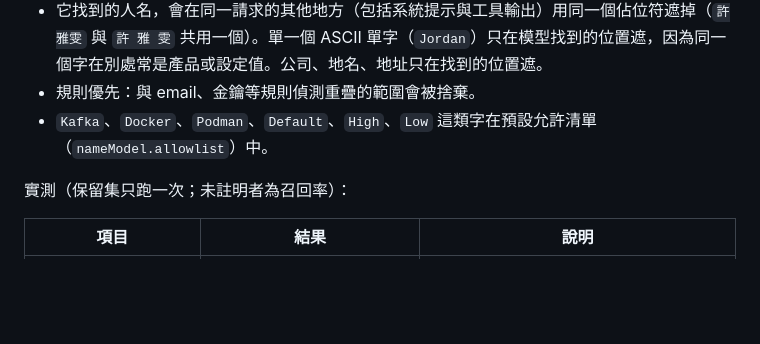
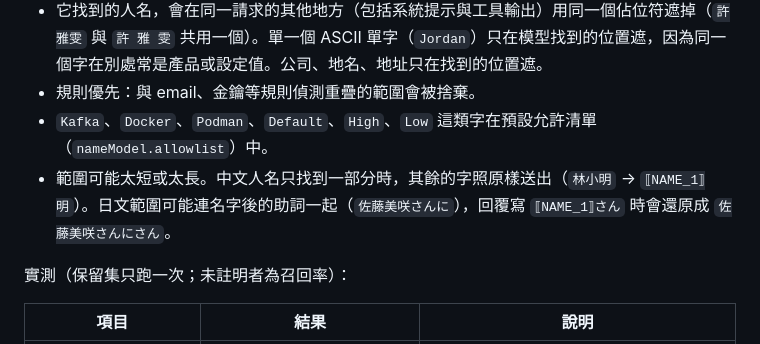
Before and after one commit to Exestence/redaction-proxy, a Markdown page: README.zh-TW.md, the part around the change. Rendered like a GitHub page; blank space fills up the shorter version.

```diff
--- a/README.zh-TW.md
+++ b/README.zh-TW.md
@@ -152,6 +152,7 @@ curl http://127.0.0.1:8787/v1/chat/completions \
 - 它找到的人名，會在同一請求的其他地方（包括系統提示與工具輸出）用同一個佔位符遮掉（`許雅雯` 與 `許 雅 雯` 共用一個）。單一個 ASCII 單字（`Jordan`）只在模型找到的位置遮，因為同一個字在別處常是產品或設定值。公司、地名、地址只在找到的位置遮。
 - 規則優先：與 email、金鑰等規則偵測重疊的範圍會被捨棄。
 - `Kafka`、`Docker`、`Podman`、`Default`、`High`、`Low` 這類字在預設允許清單（`nameModel.allowlist`）中。
+- 範圍可能太短或太長。中文人名只找到一部分時，其餘的字照原樣送出（`林小明` → `⟦NAME_1⟧明`）。日文範圍可能連名字後的助詞一起（`佐藤美咲さんに`），回覆寫 `⟦NAME_1⟧さん` 時會還原成 `佐藤美咲さんにさん`。
 
 實測（保留集只跑一次；未註明者為召回率）：
 
```
Also changed, not shown: README.md (+1 -0 lines).
